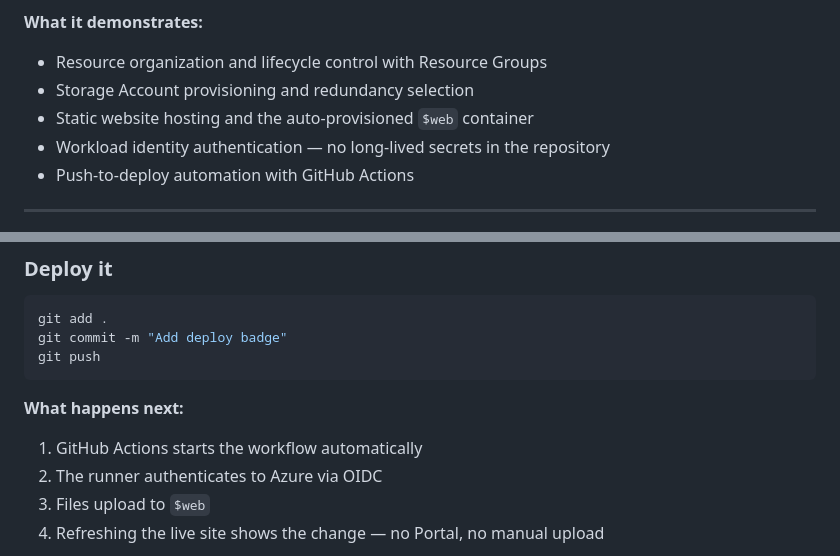
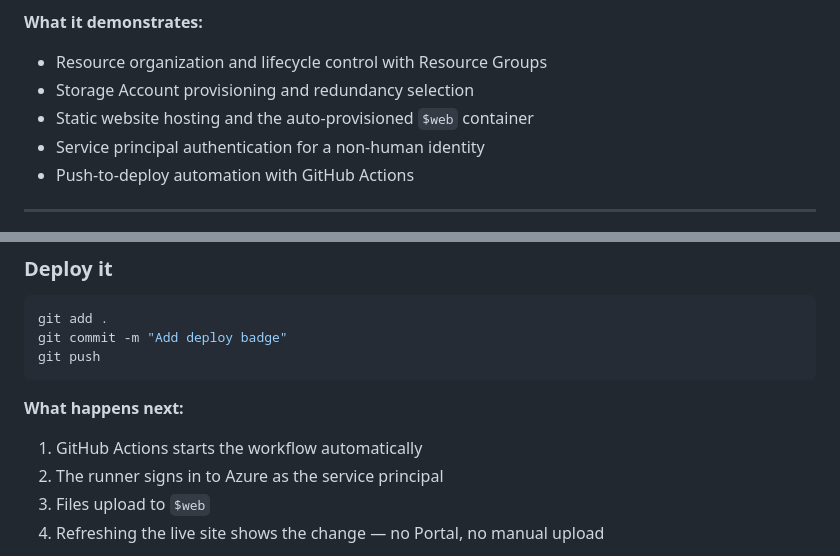
Before and after one commit to fabrizio-mastrogiovanni/Azure-static-website-github-actions, a Markdown page: README.md, 2 parts joined by grey strips. Drawn GitHub-style.

```diff
--- a/README.md
+++ b/README.md
@@ -29,7 +29,7 @@ This project goes one step further and removes the manual upload too.
 - Resource organization and lifecycle control with Resource Groups
 - Storage Account provisioning and redundancy selection
 - Static website hosting and the auto-provisioned `$web` container
-- Workload identity authentication — no long-lived secrets in the repository
+- Service principal authentication for a non-human identity
 - Push-to-deploy automation with GitHub Actions
 
 ---
@@ -299,7 +302,7 @@ git push
 **What happens next:**
 
 1. GitHub Actions starts the workflow automatically
-2. The runner authenticates to Azure via OIDC
+2. The runner signs in to Azure as the service principal
 3. Files upload to `$web`
 4. Refreshing the live site shows the change — no Portal, no manual upload
 
```
Also changed, not shown: other parts of README.md (+61 -57 lines).
